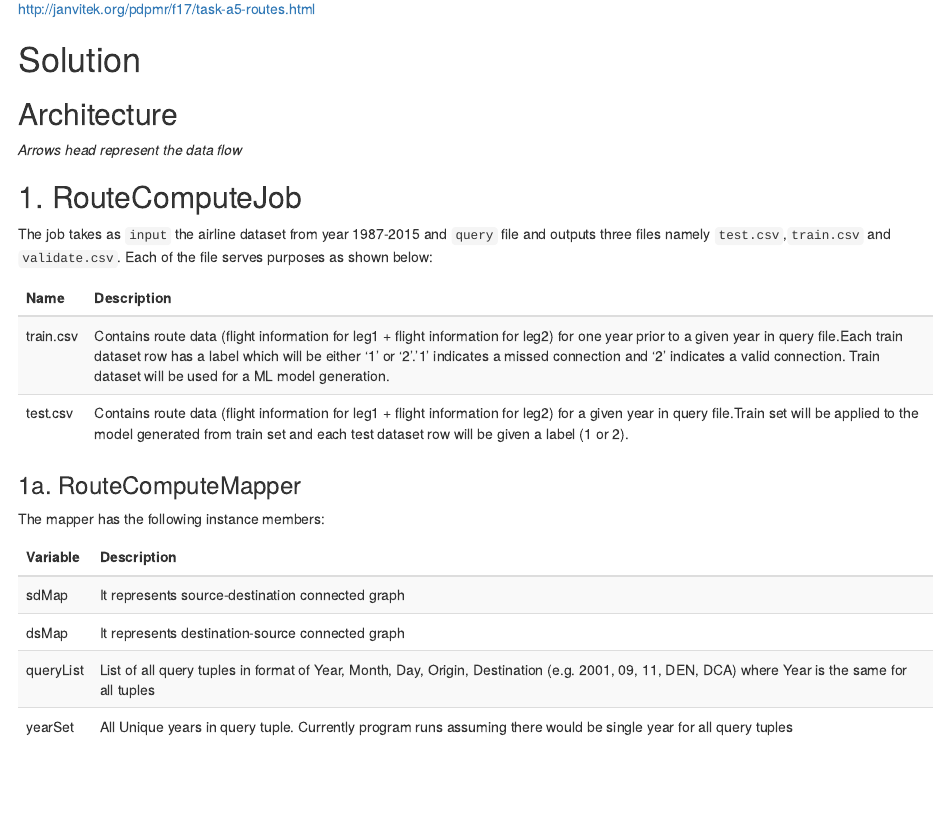
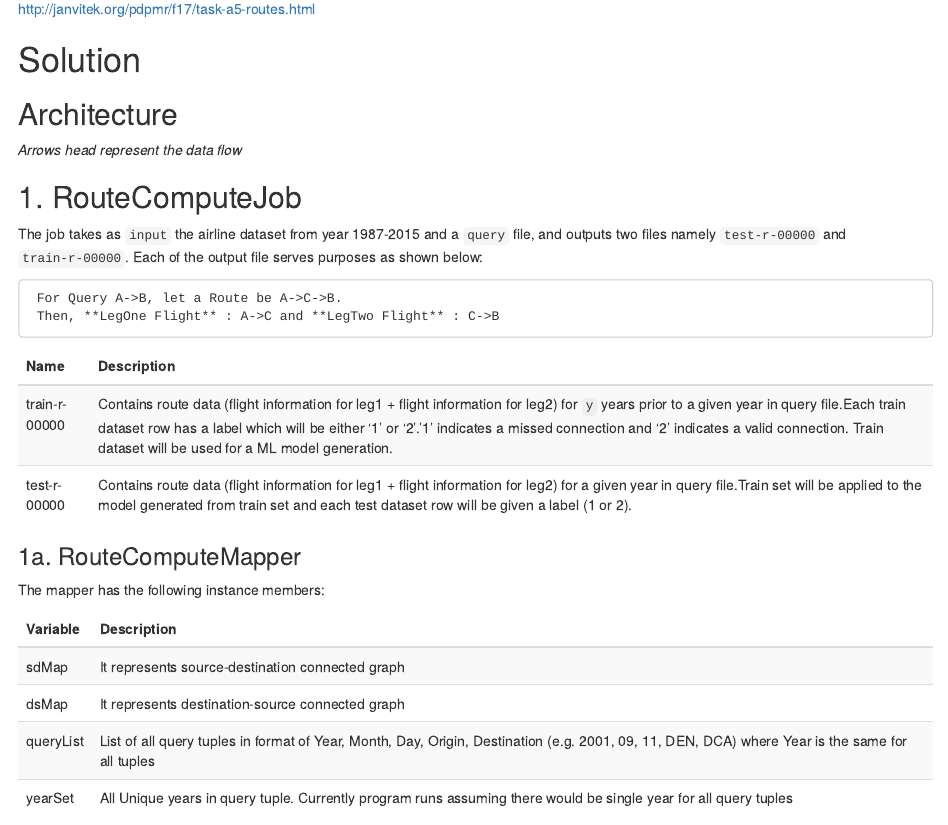
Before and after one commit to JiangtaoXu93/Routing-Project, an R Markdown document (report/report.rmd): the page in a window 1100 px wide, from 580 px down. Rendered offline with R 4.5, knitr and Pandoc, with nearby package versions; some code elsewhere in the file could not run offline.

Commit message:
Committing Report files and its data

````diff
--- a/report/data/fileDesc.csv
+++ b/report/data/fileDesc.csv
@@ -1,3 +1,3 @@
 Name,Description
-train.csv,Contains route data (flight information for leg1 + flight information for leg2) for one year prior to a given year in query file.Each train dataset row has a label which will be either '1' or '2'.'1' indicates a missed connection and '2' indicates a valid connection. Train dataset will be used for a ML model generation.
-test.csv,Contains route data (flight information for leg1 + flight information for leg2) for a given year in query file.Train set will be applied to the model generated from train set and each test dataset row will be given a label (1 or 2).
+train-r-00000,Contains route data (flight information for leg1 + flight information for leg2) for `y` years prior to a given year in query file.Each train dataset row has a label which will be either '1' or '2'.'1' indicates a missed connection and '2' indicates a valid connection. Train dataset will be used for a ML model generation.
+test-r-00000,Contains route data (flight information for leg1 + flight information for leg2) for a given year in query file.Train set will be applied to the model generated from train set and each test dataset row will be given a label (1 or 2).
--- a/report/report.rmd
+++ b/report/report.rmd
@@ -23,7 +23,6 @@ library(scales)
 library(knitr)
 library(data.table)
 library(kableExtra)
-library(randomForest)
 library(caret)
 knitr::opts_knit$set(root.dir = normalizePath(getwd()))
 ```
@@ -40,7 +39,12 @@ http://janvitek.org/pdpmr/f17/task-a5-routes.html
 *Arrows head represent the data flow*
 
 ## 1. RouteComputeJob
-The job takes as `input` the airline dataset from year 1987-2015 and `query` file and outputs three files namely `test.csv`,`train.csv` and `validate.csv`. Each of the file serves purposes as shown below:
+The job takes as `input` the airline dataset from year 1987-2015 and a `query` file, and outputs two files namely `test-r-00000` and `train-r-00000`. Each of the output file serves purposes as shown below:
+
+```
+ For Query A->B, let a Route be A->C->B.
+ Then, **LegOne Flight** : A->C and **LegTwo Flight** : C->B
+```
 
 ```{r, echo = FALSE,message=FALSE, warning=FALSE, cache=T}
 fileDescDF <- read.csv("data/fileDesc.csv")
````
Also changed, not shown: report/report.rmd (2 more changed lines).
